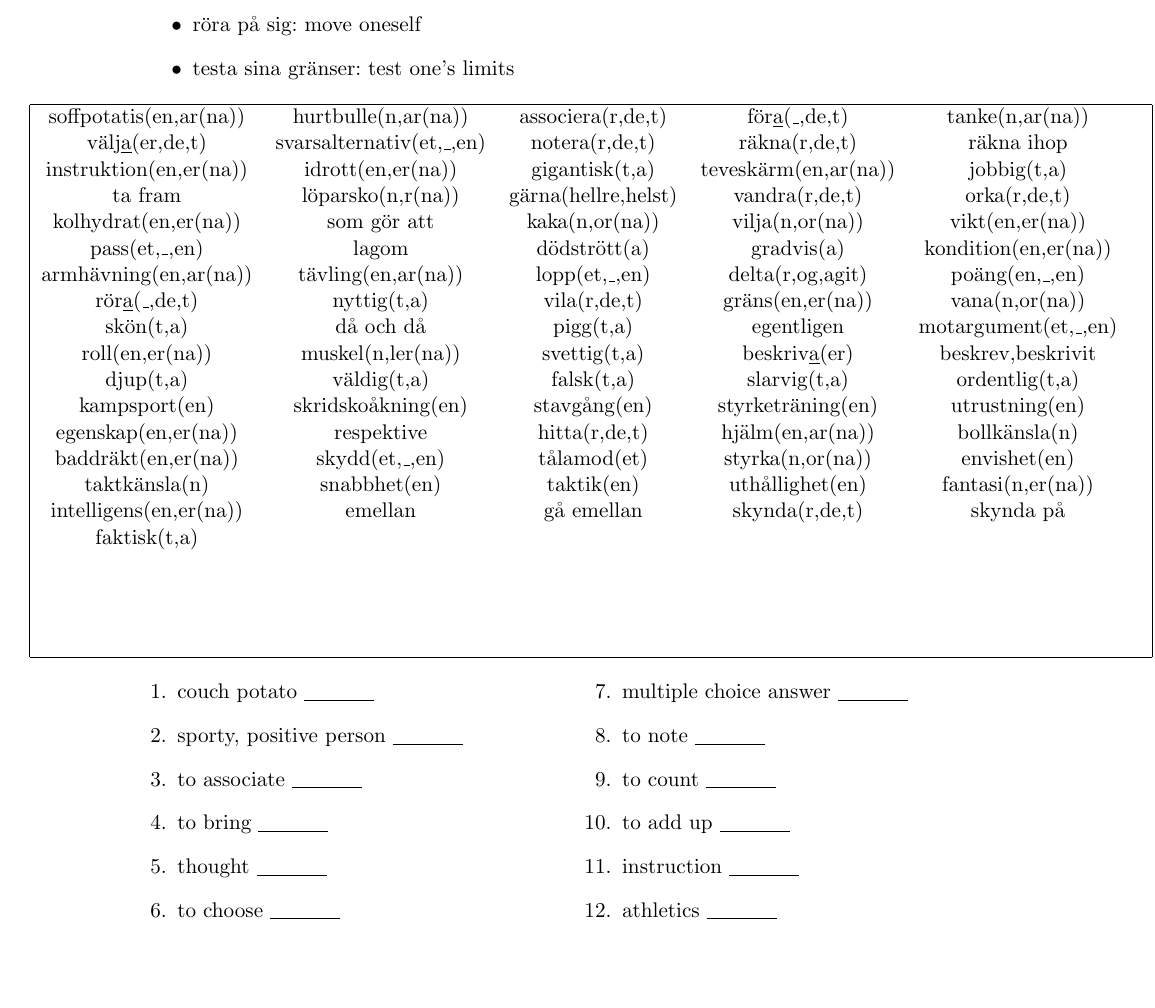
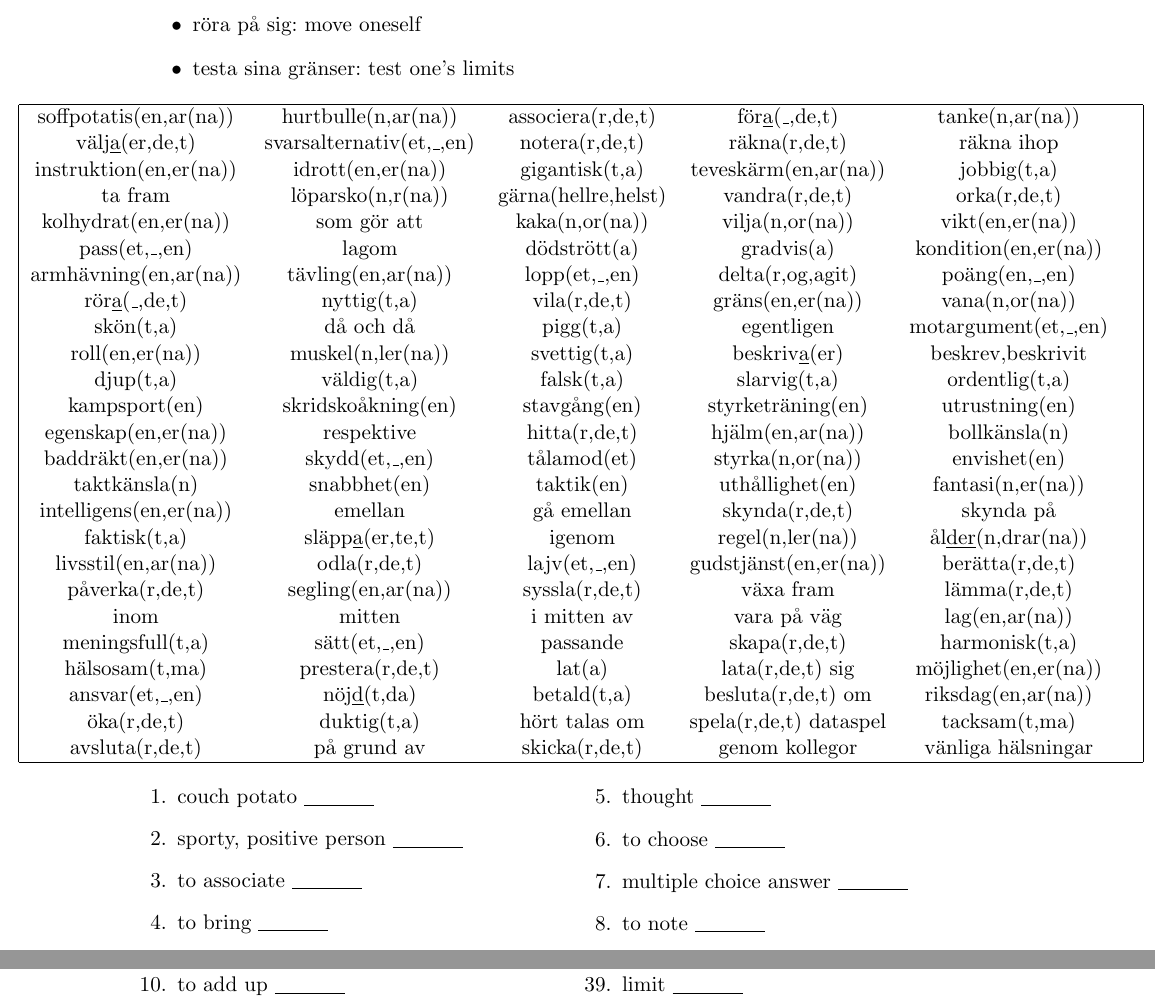
Before and after one commit to SonTrungTo/Swedish_Vocabs, a LaTeX problem sheet (collection.tex, which reads RivStart2/kapitel1.tex): part of page 101 of 104 before the commit and two parts of pages 101 and 102 of 104 after it, the two joined at a grey line, cut so that both start at the same text, the shorter picture padded with empty space. Compiled offline with pdfLaTeX.

Commit message:
fix(RVST-B1B2-k1): lägga flera ord

```diff
--- a/RivStart2/kapitel1.tex
+++ b/RivStart2/kapitel1.tex
@@ -14,7 +14,7 @@
 \end{flushleft}
 
 \begin{center}
-    \begin{adjustwidth}{-2cm}{}
+    \begin{adjustwidth}{-2.2cm}{}
         \begin{tabular}{|c c c c c c|}
             \hline
             soffpotatis(en,ar(na)) & hurtbulle(n,ar(na)) & associera(r,de,t) & för\underline{a}(\_,de,t) & tanke(n,ar(na)) & \\
@@ -33,11 +33,15 @@
             baddräkt(en,er(na)) & skydd(et,\_,en) & tålamod(et) & styrka(n,or(na)) & envishet(en) & \\
             taktkänsla(n) & snabbhet(en) & taktik(en) & uthållighet(en) & fantasi(n,er(na)) & \\
             intelligens(en,er(na)) & emellan & gå emellan & skynda(r,de,t) & skynda på & \\
-            faktisk(t,a) &  &  &  &  & \\
-             &  &  &  &  & \\
-             &  &  &  &  & \\
-             &  &  &  &  & \\
-             &  &  &  &  & \\
+            faktisk(t,a) & släpp\underline{a}(er,te,t) & igenom & regel(n,ler(na)) & ål\underline{der}(n,drar(na)) & \\
+            livsstil(en,ar(na)) & odla(r,de,t) & lajv(et,\_,en) & gudstjänst(en,er(na)) & berätta(r,de,t) & \\
+            påverka(r,de,t) & segling(en,ar(na)) & syssla(r,de,t) & växa fram & lämma(r,de,t) & \\
+            inom & mitten & i mitten av & vara på väg & lag(en,ar(na)) & \\
+            meningsfull(t,a) & sätt(et,\_,en) & passande & skapa(r,de,t) & harmonisk(t,a) & \\
+            hälsosam(t,ma) & prestera(r,de,t) & lat(a) & lata(r,de,t) sig & möjlighet(en,er(na)) & \\
+            ansvar(et,\_,en) & nöj\underline{d}(t,da) & betald(t,a) & besluta(r,de,t) om & riksdag(en,ar(na)) & \\
+            öka(r,de,t) & duktig(t,a) & hört talas om & spela(r,de,t) dataspel & tacksam(t,ma) & \\
+            avsluta(r,de,t) & på grund av & skicka(r,de,t) & genom kollegor & vänliga hälsningar & \\
             \hline
         \end{tabular}
     \end{adjustwidth}
```
Also changed, not shown: collection.pdf, RivStart2/kapitel1.tex (1 more changed lines), 1 other file.
